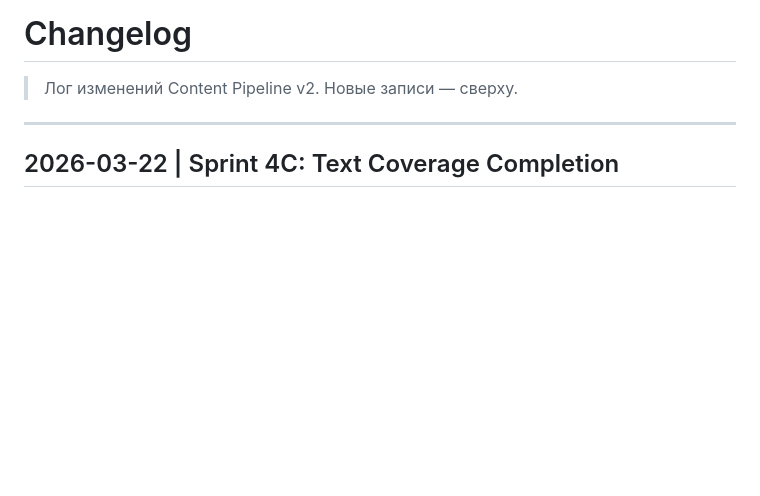
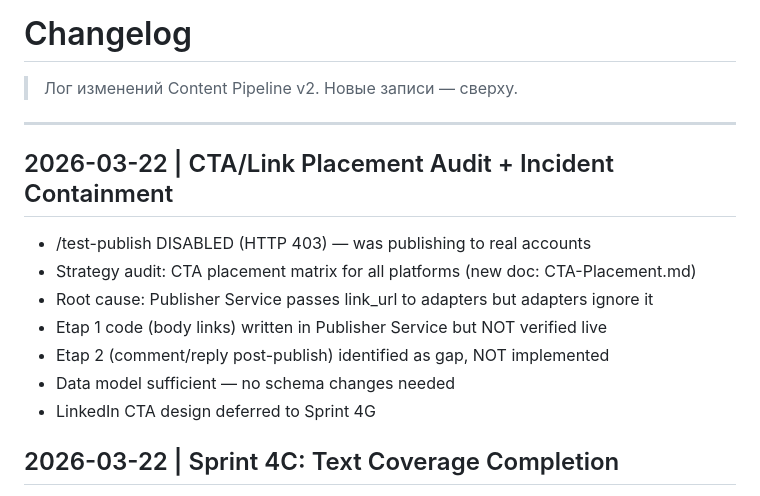
Before and after one commit to TimmyZinin/content-pipeline, a Markdown page: docs/Changelog.md, the part around the change. GitHub-like rendering; blank space fills up the shorter version.

Commit message:
docs: CTA/link placement audit + incident containment
New: CTA-Placement.md, /test-publish disabled, changelog updated.

Co-Authored-By: Claude Opus 4.6 (1M context) <noreply@anthropic.com>

```diff
--- a/docs/Changelog.md
+++ b/docs/Changelog.md
@@ -3,6 +3,15 @@
 > Лог изменений Content Pipeline v2. Новые записи — сверху.
 
 ---
+
+## 2026-03-22 | CTA/Link Placement Audit + Incident Containment
+- /test-publish DISABLED (HTTP 403) — was publishing to real accounts
+- Strategy audit: CTA placement matrix for all platforms (new doc: CTA-Placement.md)
+- Root cause: Publisher Service passes link_url to adapters but adapters ignore it
+- Etap 1 code (body links) written in Publisher Service but NOT verified live
+- Etap 2 (comment/reply post-publish) identified as gap, NOT implemented
+- Data model sufficient — no schema changes needed
+- LinkedIn CTA design deferred to Sprint 4G
 
 ## 2026-03-22 | Sprint 4C: Text Coverage Completion
 - Bluesky: text verified (5/5 tests), image blocked (blob >1MB, platform limit)
```
Also changed, not shown: docs/CTA-Placement.md (added, +42 -0 lines), docs/Home.md (+1 -0 lines).
